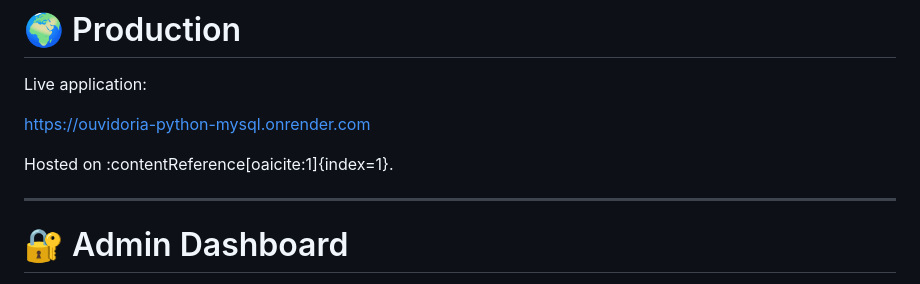
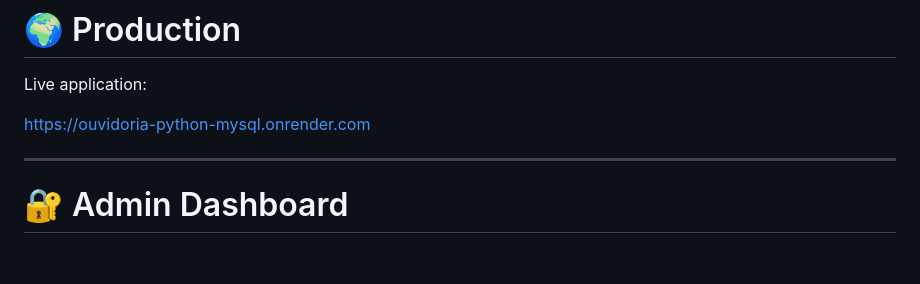
Before and after one commit to flavio083/ouvidoria-python-mysql, a Markdown page: README.md, the part around the change. GitHub-like rendering; blank space fills up the shorter version.

Commit message:
Update README
Removed hosting reference from README.

```diff
--- a/README.md
+++ b/README.md
@@ -174,8 +174,6 @@ Live application:
 
 https://ouvidoria-python-mysql.onrender.com
 
-Hosted on :contentReference[oaicite:1]{index=1}.
-
 ---
 
 # 🔐 Admin Dashboard
```
